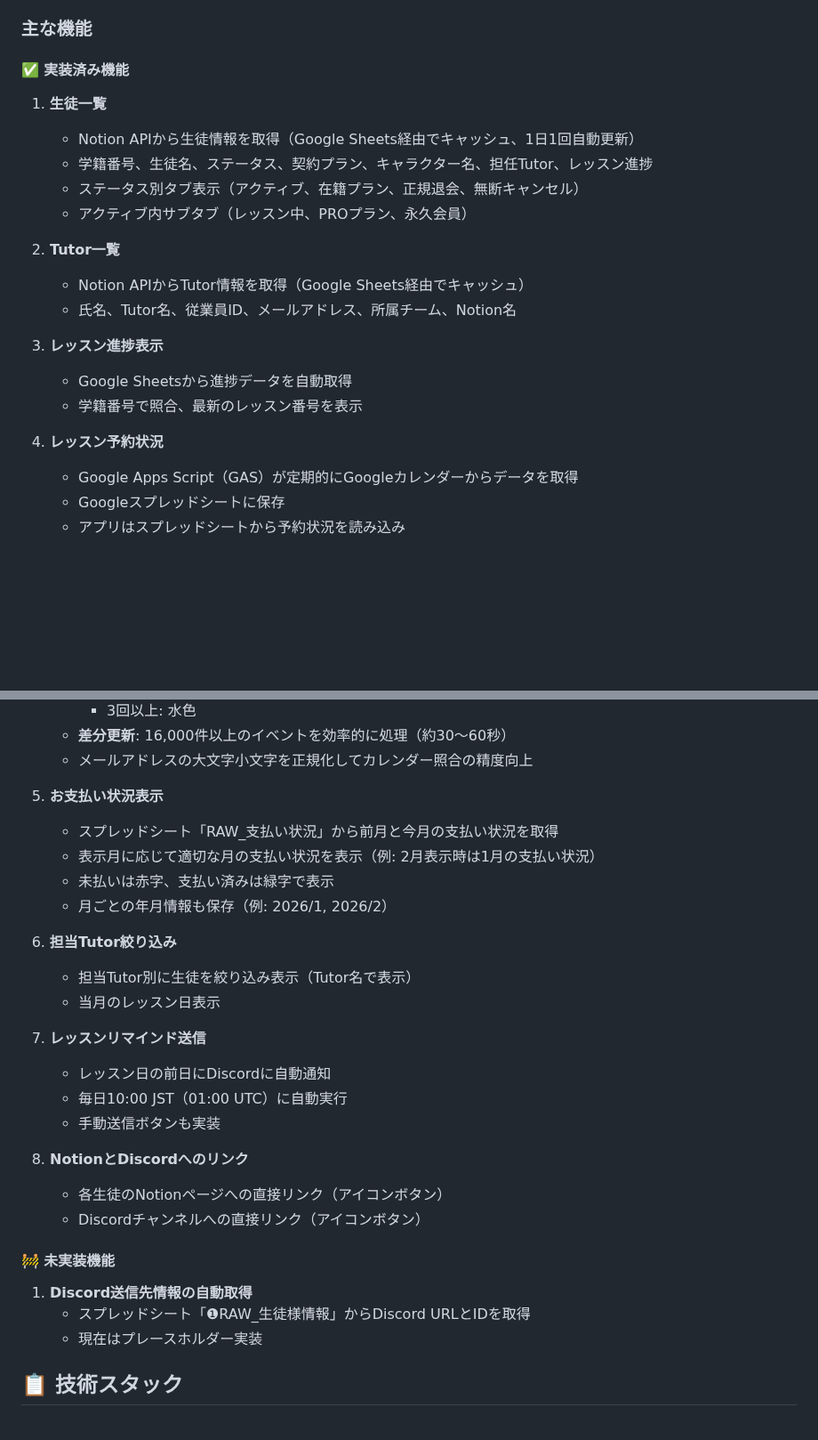
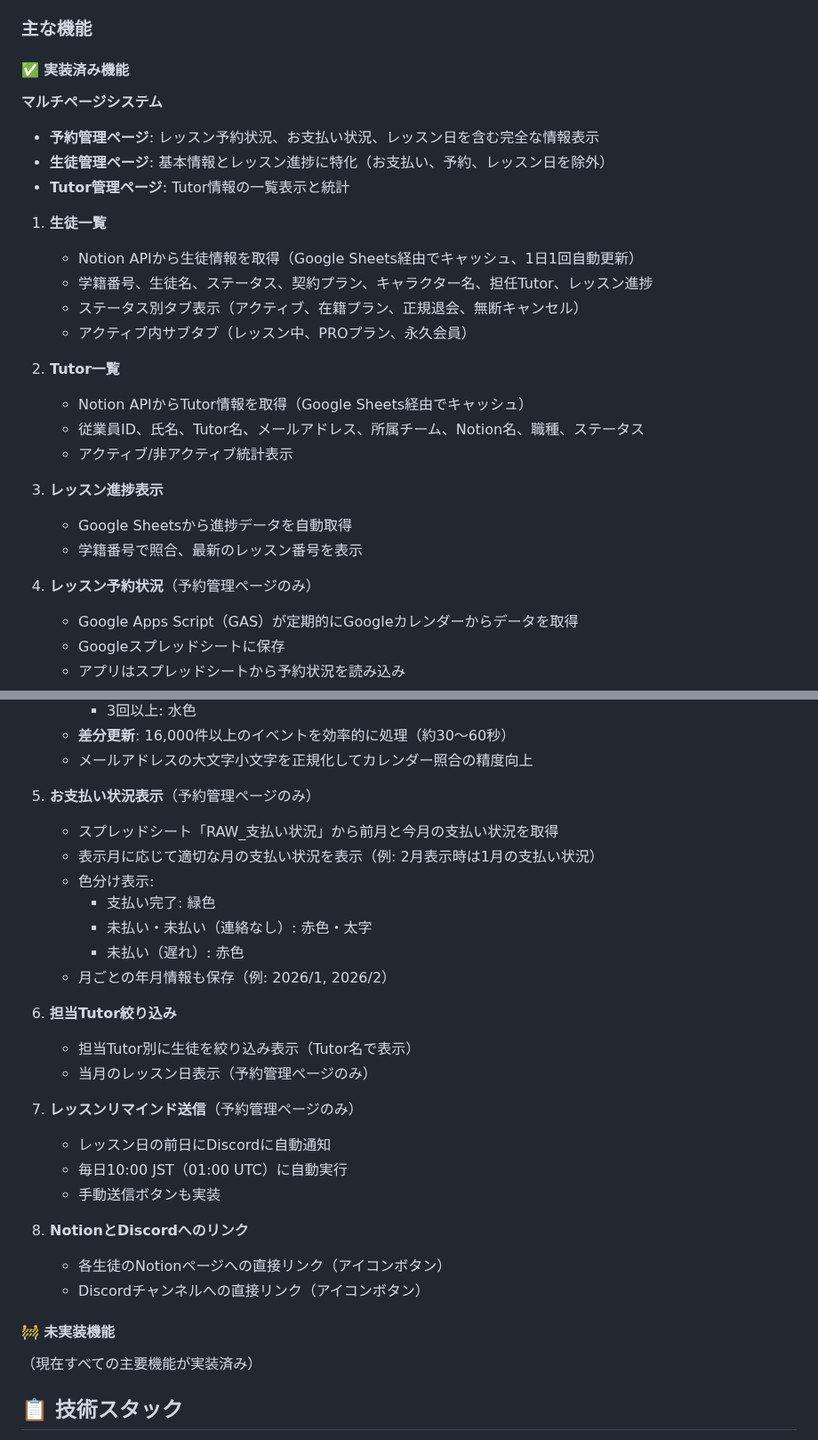
Before and after one commit to kyo10310415/wannav-student-management, a Markdown page: README.md, 2 parts joined by grey strips. Shown at 89% size. Rendered like a GitHub page; blank space fills up the shorter version.

Commit message:
docs: Update README with multi-page system and payment status details

```diff
--- a/README.md
+++ b/README.md
@@ -10,6 +10,11 @@ VTuber育成スクール「WannaV」の生徒様情報を一元管理するシ
 
 #### ✅ 実装済み機能
 
+**マルチページシステム**
+- **予約管理ページ**: レッスン予約状況、お支払い状況、レッスン日を含む完全な情報表示
+- **生徒管理ページ**: 基本情報とレッスン進捗に特化（お支払い、予約、レッスン日を除外）
+- **Tutor管理ページ**: Tutor情報の一覧表示と統計
+
 1. **生徒一覧**
    - Notion APIから生徒情報を取得（Google Sheets経由でキャッシュ、1日1回自動更新）
    - 学籍番号、生徒名、ステータス、契約プラン、キャラクター名、担任Tutor、レッスン進捗
@@ -18,13 +23,14 @@ VTuber育成スクール「WannaV」の生徒様情報を一元管理するシ
 
 2. **Tutor一覧**
    - Notion APIからTutor情報を取得（Google Sheets経由でキャッシュ）
-   - 氏名、Tutor名、従業員ID、メールアドレス、所属チーム、Notion名
+   - 従業員ID、氏名、Tutor名、メールアドレス、所属チーム、Notion名、職種、ステータス
+   - アクティブ/非アクティブ統計表示
 
 3. **レッスン進捗表示**
    - Google Sheetsから進捗データを自動取得
    - 学籍番号で照合、最新のレッスン番号を表示
 
-4. **レッスン予約状況**
+4. **レッスン予約状況**（予約管理ページのみ）
    - Google Apps Script（GAS）が定期的にGoogleカレンダーからデータを取得
    - Googleスプレッドシートに保存
    - アプリはスプレッドシートから予約状況を読み込み
@@ -38,17 +44,20 @@ VTuber育成スクール「WannaV」の生徒様情報を一元管理するシ
    - **差分更新**: 16,000件以上のイベントを効率的に処理（約30〜60秒）
    - メールアドレスの大文字小文字を正規化してカレンダー照合の精度向上
 
-5. **お支払い状況表示**
+5. **お支払い状況表示**（予約管理ページのみ）
    - スプレッドシート「RAW_支払い状況」から前月と今月の支払い状況を取得
    - 表示月に応じて適切な月の支払い状況を表示（例: 2月表示時は1月の支払い状況）
-   - 未払いは赤字、支払い済みは緑字で表示
+   - 色分け表示:
+     - 支払い完了: 緑色
+     - 未払い・未払い（連絡なし）: 赤色・太字
+     - 未払い（遅れ）: 赤色
    - 月ごとの年月情報も保存（例: 2026/1, 2026/2）
 
 6. **担当Tutor絞り込み**
    - 担当Tutor別に生徒を絞り込み表示（Tutor名で表示）
-   - 当月のレッスン日表示
+   - 当月のレッスン日表示（予約管理ページのみ）
 
-7. **レッスンリマインド送信**
+7. **レッスンリマインド送信**（予約管理ページのみ）
    - レッスン日の前日にDiscordに自動通知
    - 毎日10:00 JST（01:00 UTC）に自動実行
    - 手動送信ボタンも実装
@@ -59,9 +68,7 @@ VTuber育成スクール「WannaV」の生徒様情報を一元管理するシ
 
 #### 🚧 未実装機能
 
-1. **Discord送信先情報の自動取得**
-   - スプレッドシート「❶RAW_生徒様情報」からDiscord URLとIDを取得
-   - 現在はプレースホルダー実装
+（現在すべての主要機能が実装済み）
 
 ## 📋 技術スタック
 
```
